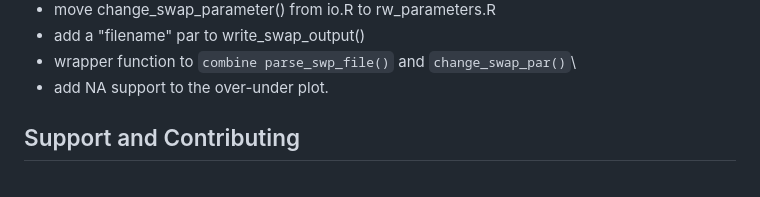
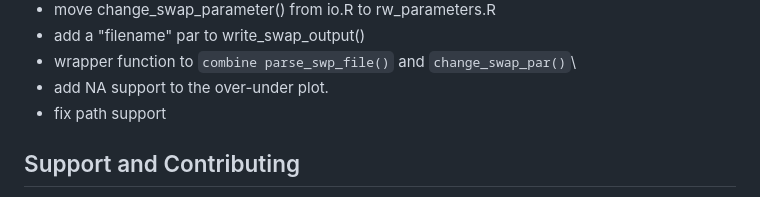
Before and after one commit to moritzshore/rswap, a Markdown page: README.md, the part around one of its changes. Drawn GitHub-style.

```diff
--- a/README.md
+++ b/README.md
@@ -222,6 +222,7 @@ Supported statistical performance indicator functions commonly used in hydrologi
 - add a "filename" par to write_swap_output()
 - wrapper function to `combine parse_swp_file()` and `change_swap_par()`\
 - add NA support to the over-under plot.
+- fix path support
 
 ## Support and Contributing
 
```
Also changed, not shown: other parts of README.md (+1 -1 lines).
